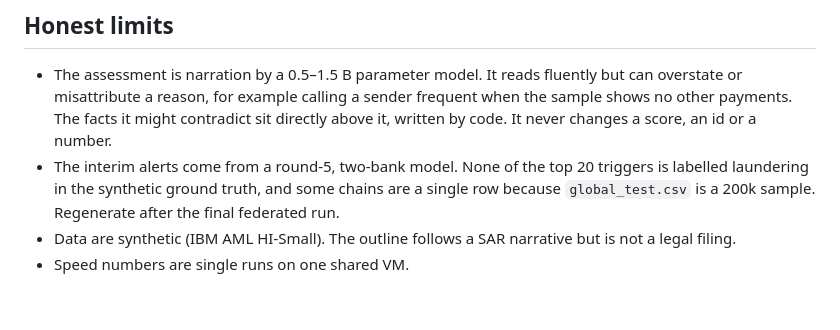
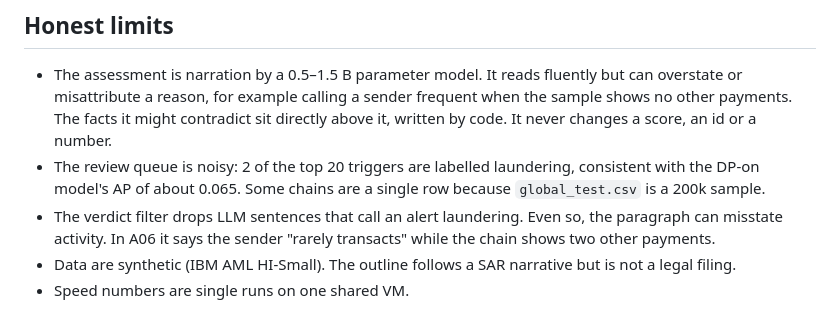
Before and after one commit to pedduvedcharan/dataholics-federated-aml, a Markdown page: docs/GENAI.md, the part around one of its changes. Rendered like a GitHub page.

```diff
--- a/docs/GENAI.md
+++ b/docs/GENAI.md
@@ -116,8 +148,9 @@ docker compose stop llm
 - The assessment is narration by a 0.5–1.5 B parameter model. It reads fluently but can overstate or
   misattribute a reason, for example calling a sender frequent when the sample shows no other payments. The
   facts it might contradict sit directly above it, written by code. It never changes a score, an id or a number.
-- The interim alerts come from a round-5, two-bank model. None of the top 20 triggers is labelled laundering in
-  the synthetic ground truth, and some chains are a single row because `global_test.csv` is a 200k sample.
-  Regenerate after the final federated run.
+- The review queue is noisy: 2 of the top 20 triggers are labelled laundering, consistent with the DP-on
+  model's AP of about 0.065. Some chains are a single row because `global_test.csv` is a 200k sample.
+- The verdict filter drops LLM sentences that call an alert laundering. Even so, the paragraph can misstate
+  activity. In A06 it says the sender "rarely transacts" while the chain shows two other payments.
 - Data are synthetic (IBM AML HI-Small). The outline follows a SAR narrative but is not a legal filing.
 - Speed numbers are single runs on one shared VM.
```
Also changed, not shown: other parts of docs/GENAI.md (+45 -13 lines).
